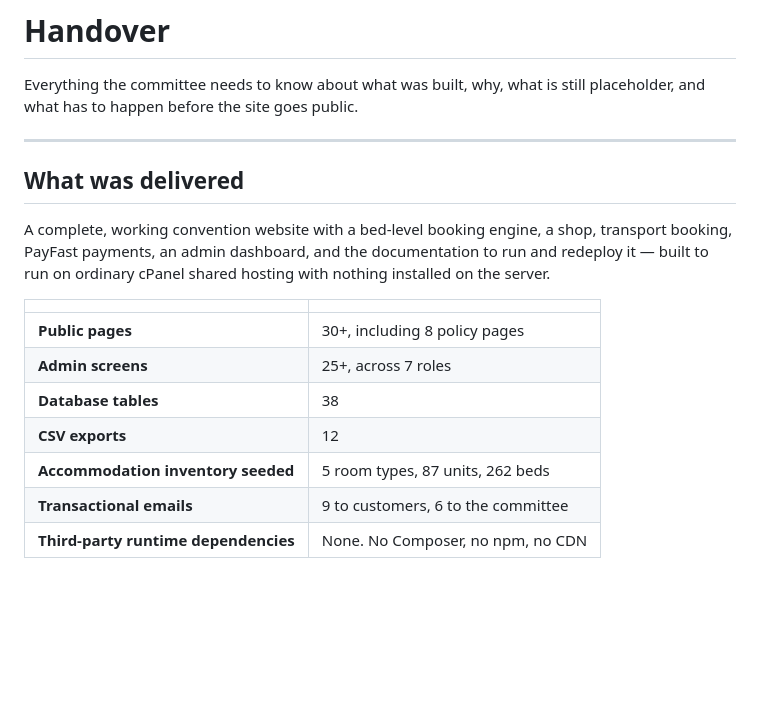
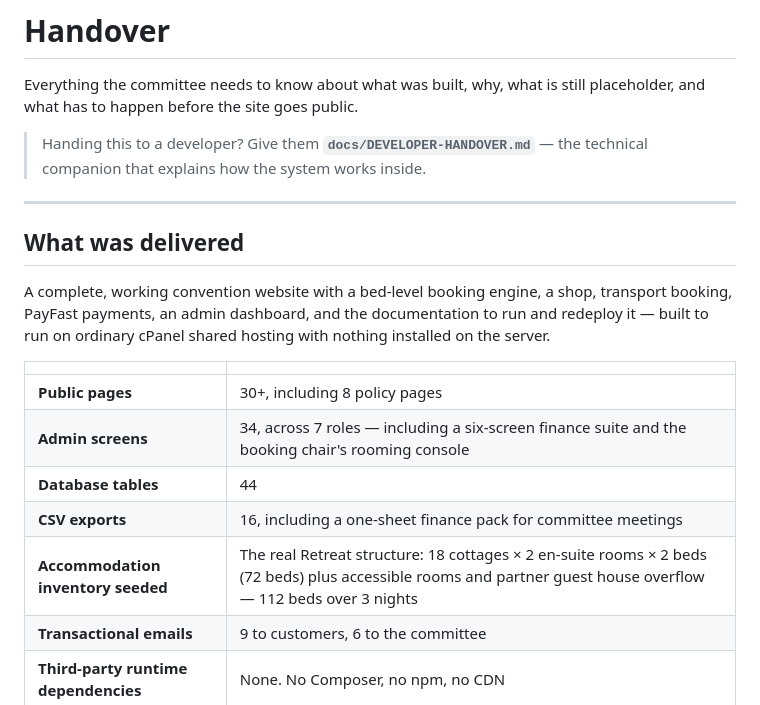
Before and after one commit to logiagenesis/sarcna, a Markdown page: docs/handover.md, the part around the change. GitHub-like rendering; blank space fills up the shorter version.

```diff
--- a/docs/handover.md
+++ b/docs/handover.md
@@ -2,6 +2,9 @@
 
 Everything the committee needs to know about what was built, why, what is still
 placeholder, and what has to happen before the site goes public.
+
+> Handing this to a developer? Give them **`docs/DEVELOPER-HANDOVER.md`** —
+> the technical companion that explains how the system works inside.
 
 ---
 
@@ -15,10 +18,10 @@ nothing installed on the server.
 | | |
 |---|---|
 | **Public pages** | 30+, including 8 policy pages |
-| **Admin screens** | 25+, across 7 roles |
-| **Database tables** | 38 |
-| **CSV exports** | 12 |
-| **Accommodation inventory seeded** | 5 room types, 87 units, 262 beds |
+| **Admin screens** | 34, across 7 roles — including a six-screen finance suite and the booking chair's rooming console |
+| **Database tables** | 44 |
+| **CSV exports** | 16, including a one-sheet finance pack for committee meetings |
+| **Accommodation inventory seeded** | The real Retreat structure: 18 cottages × 2 en-suite rooms × 2 beds (72 beds) plus accessible rooms and partner guest house overflow — 112 beds over 3 nights |
 | **Transactional emails** | 9 to customers, 6 to the committee |
 | **Third-party runtime dependencies** | None. No Composer, no npm, no CDN |
 
```
Also changed, not shown: README.md (+1 -0 lines), docs/DEVELOPER-HANDOVER.md (added, +343 -0 lines).
